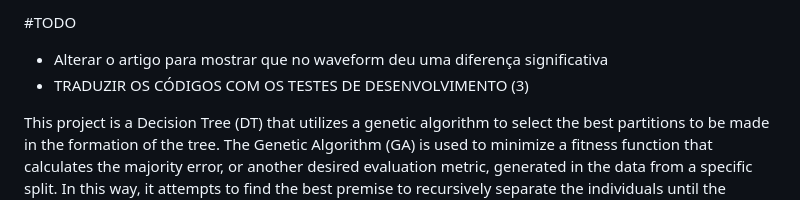
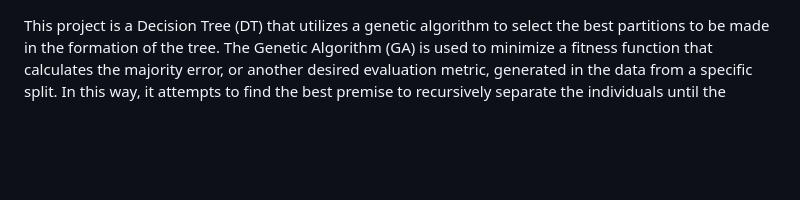
Before and after one commit to BabrielGranco/Genetic-Algorithm-based-Decision-Tree, a Markdown page: README.md, the part around the change. Drawn GitHub-style; blank space fills up the shorter version.

```diff
--- a/README.md
+++ b/README.md
@@ -1,7 +1,3 @@
-#TODO
-- Alterar o artigo para mostrar que no waveform deu uma diferença significativa
-- TRADUZIR OS CÓDIGOS COM OS TESTES DE DESENVOLVIMENTO (3)
-
 This project is a Decision Tree (DT) that utilizes a genetic algorithm to select the best partitions to be made in the formation of the tree. The Genetic Algorithm (GA) is used to minimize a fitness function that calculates the majority error, or another desired evaluation metric, generated in the data from a specific split. In this way, it attempts to find the best premise to recursively separate the individuals until the decision tree is formed. It is interesting to note that the fitness function can be used to maximize or minimize different metrics that would function as a measure of the impurity of the formed sets.
 
 Thus, each individual of the GA will be composed of a premise. The premise is a set of an attribute, an operator, and a threshold (['att', 'op', 'ths']), which will be used to split our training set at each node. The algorithm begins with a population of n premises and evolves over the generations by choosing the rules that minimize the majority error. To do this, it applies each of the premises and calculates the majority class error in both of the generated groups. Finally, it calculates the weighted sum of the resulting values based on the size of the sets, this being the fitness of each solution.
```
